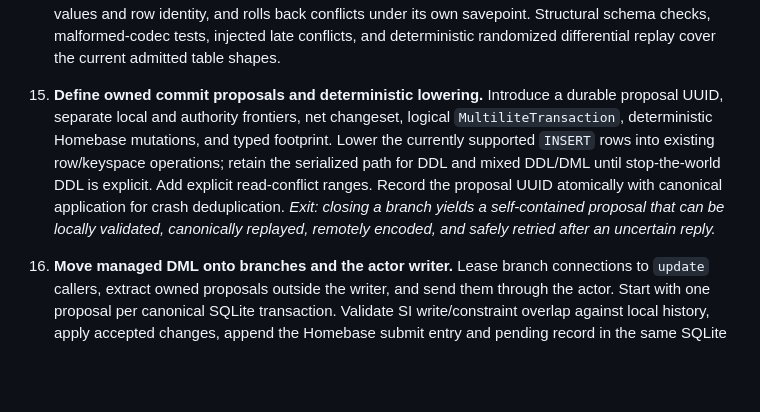
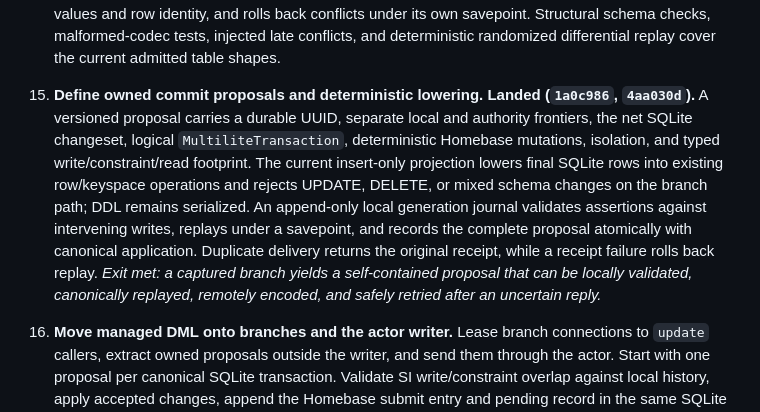
Before and after one commit to nikhilgarg28/homebase, a Markdown page: DESIGN.md, the part around the change. Rendered like a GitHub page; blank space fills up the shorter version.

Commit message:
design: mark commit proposals landed

```diff
--- a/DESIGN.md
+++ b/DESIGN.md
@@ -119,7 +119,7 @@ Each batch is intended to be independently reviewable and keep the existing sche
 
 14. **Capture and replay net SQLite changes. Landed (`3e293d4`, `c82c61a`, `929d406`, `506ffaf`).** A versioned self-contained record carries the SQLite Session changeset, exact schema fingerprint, and old/final hidden-rowid transitions read from a paired immutable baseline. Replay disables procedural side effects, validates final foreign keys and declarative constraints, preserves generated/default values and row identity, and rolls back conflicts under its own savepoint. Structural schema checks, malformed-codec tests, injected late conflicts, and deterministic randomized differential replay cover the current admitted table shapes.
 
-15. **Define owned commit proposals and deterministic lowering.** Introduce a durable proposal UUID, separate local and authority frontiers, net changeset, logical `MultiliteTransaction`, deterministic Homebase mutations, and typed footprint. Lower the currently supported `INSERT` rows into existing row/keyspace operations; retain the serialized path for DDL and mixed DDL/DML until stop-the-world DDL is explicit. Add explicit read-conflict ranges. Record the proposal UUID atomically with canonical application for crash deduplication. *Exit: closing a branch yields a self-contained proposal that can be locally validated, canonically replayed, remotely encoded, and safely retried after an uncertain reply.*
+15. **Define owned commit proposals and deterministic lowering. Landed (`1a0c986`, `4aa030d`).** A versioned proposal carries a durable UUID, separate local and authority frontiers, the net SQLite changeset, logical `MultiliteTransaction`, deterministic Homebase mutations, isolation, and typed write/constraint/read footprint. The current insert-only projection lowers final SQLite rows into existing row/keyspace operations and rejects UPDATE, DELETE, or mixed schema changes on the branch path; DDL remains serialized. An append-only local generation journal validates assertions against intervening writes, replays under a savepoint, and records the complete proposal atomically with canonical application. Duplicate delivery returns the original receipt, while a receipt failure rolls back replay. *Exit met: a captured branch yields a self-contained proposal that can be locally validated, canonically replayed, remotely encoded, and safely retried after an uncertain reply.*
 
 16. **Move managed DML onto branches and the actor writer.** Lease branch connections to `update` callers, extract owned proposals outside the writer, and send them through the actor. Start with one proposal per canonical SQLite transaction. Validate SI write/constraint overlap against local history, apply accepted changes, append the Homebase submit entry and pending record in the same SQLite transaction, and garbage-collect history only behind the oldest branch. Views use read-only branches. *Exit: update bodies run concurrently on application threads while one actor-owned writer remains the only canonical materializer.*
 
```
